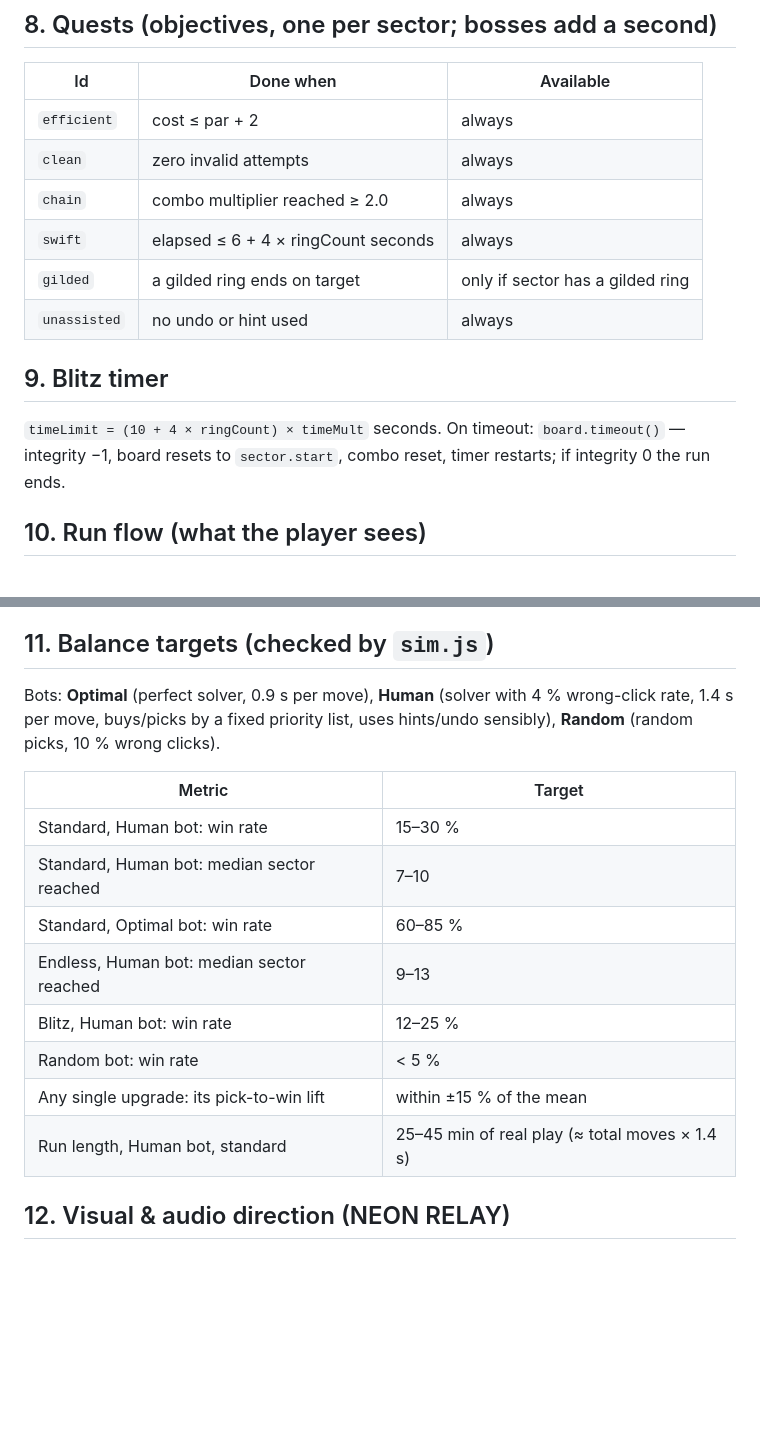
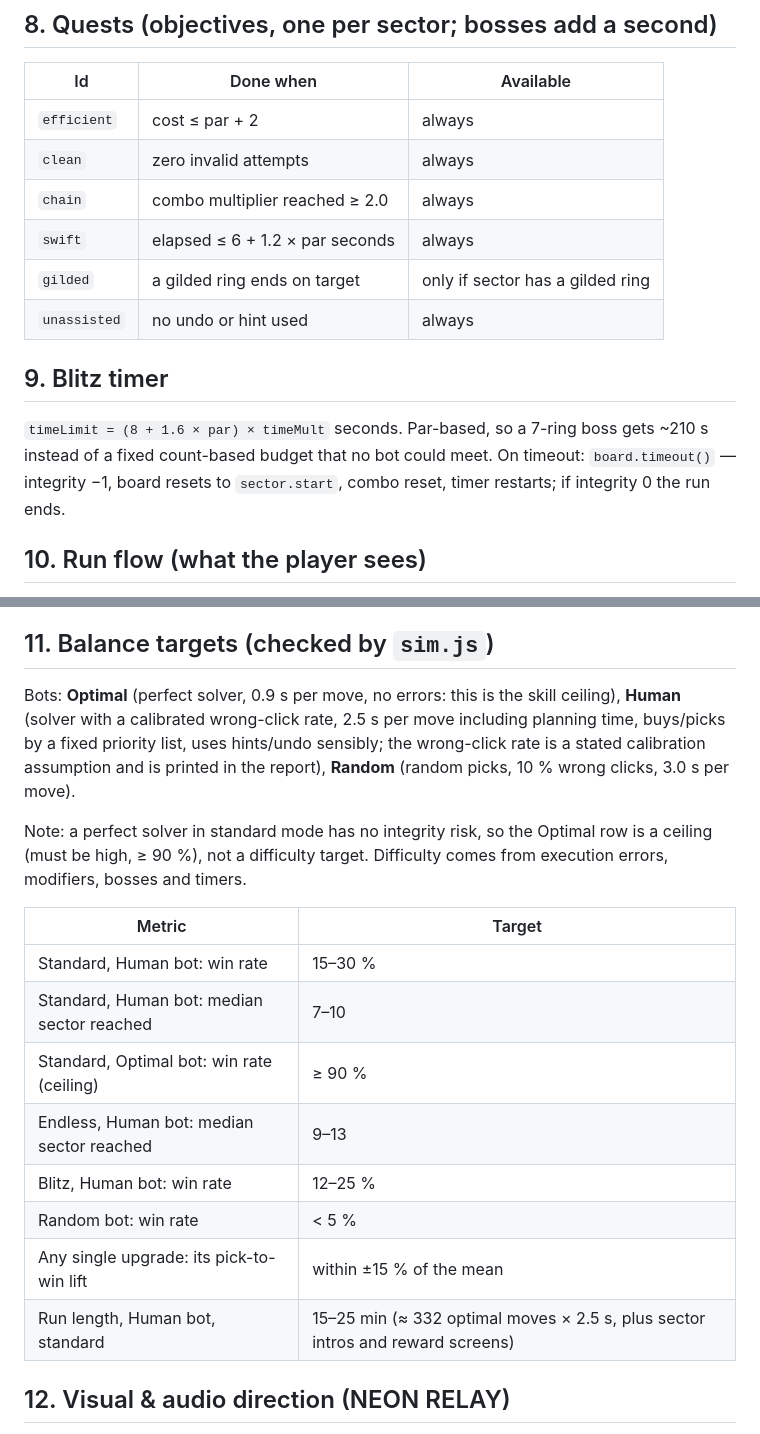
Before and after one commit to fpavis/tower-of-hanoi, a Markdown page: DESIGN.md, 2 parts joined by grey strips. GitHub-like rendering; blank space fills up the shorter version.

Commit message:
docs: make blitz timer and swift quest par-based; recalibrate balance targets
A fixed ring-count timer could not be met by any bot on 7-ring sectors,
and a perfect solver never loses integrity in standard mode, so the
optimal win-rate target is now a ceiling rather than a difficulty band.

Claude-Session: https://claude.ai/code/session_017Ey4B6WCse5r8fPXwJteAK
Co-Authored-By: Claude <noreply@anthropic.com>

```diff
--- a/DESIGN.md
+++ b/DESIGN.md
@@ -223,12 +223,12 @@ Boss rules (see `BOSSES`):
 | `efficient` | cost ≤ par + 2 | always |
 | `clean` | zero invalid attempts | always |
 | `chain` | combo multiplier reached ≥ 2.0 | always |
-| `swift` | elapsed ≤ 6 + 4 × ringCount seconds | always |
+| `swift` | elapsed ≤ 6 + 1.2 × par seconds | always |
 | `gilded` | a gilded ring ends on target | only if sector has a gilded ring |
 | `unassisted` | no undo or hint used | always |
 
 ## 9. Blitz timer
-`timeLimit = (10 + 4 × ringCount) × timeMult` seconds. On timeout: `board.timeout()` — integrity −1, board resets to `sector.start`, combo reset, timer restarts; if integrity 0 the run ends.
+`timeLimit = (8 + 1.6 × par) × timeMult` seconds. Par-based, so a 7-ring boss gets ~210 s instead of a fixed count-based budget that no bot could meet. On timeout: `board.timeout()` — integrity −1, board resets to `sector.start`, combo reset, timer restarts; if integrity 0 the run ends.
 
 ## 10. Run flow (what the player sees)
 
@@ -244,18 +244,20 @@ Keyboard and pointer both work. Canvas scales to the viewport (phone width OK, n
 
 ## 11. Balance targets (checked by `sim.js`)
 
-Bots: **Optimal** (perfect solver, 0.9 s per move), **Human** (solver with 4 % wrong-click rate, 1.4 s per move, buys/picks by a fixed priority list, uses hints/undo sensibly), **Random** (random picks, 10 % wrong clicks).
+Bots: **Optimal** (perfect solver, 0.9 s per move, no errors: this is the skill ceiling), **Human** (solver with a calibrated wrong-click rate, 2.5 s per move including planning time, buys/picks by a fixed priority list, uses hints/undo sensibly; the wrong-click rate is a stated calibration assumption and is printed in the report), **Random** (random picks, 10 % wrong clicks, 3.0 s per move).
+
+Note: a perfect solver in standard mode has no integrity risk, so the Optimal row is a ceiling (must be high, ≥ 90 %), not a difficulty target. Difficulty comes from execution errors, modifiers, bosses and timers.
 
 | Metric | Target |
 |---|---|
 | Standard, Human bot: win rate | 15–30 % |
 | Standard, Human bot: median sector reached | 7–10 |
-| Standard, Optimal bot: win rate | 60–85 % |
+| Standard, Optimal bot: win rate (ceiling) | ≥ 90 % |
 | Endless, Human bot: median sector reached | 9–13 |
 | Blitz, Human bot: win rate | 12–25 % |
 | Random bot: win rate | < 5 % |
 | Any single upgrade: its pick-to-win lift | within ±15 % of the mean |
-| Run length, Human bot, standard | 25–45 min of real play (≈ total moves × 1.4 s) |
+| Run length, Human bot, standard | 15–25 min (≈ 332 optimal moves × 2.5 s, plus sector intros and reward screens) |
 
 ## 12. Visual & audio direction (NEON RELAY)
 
```
